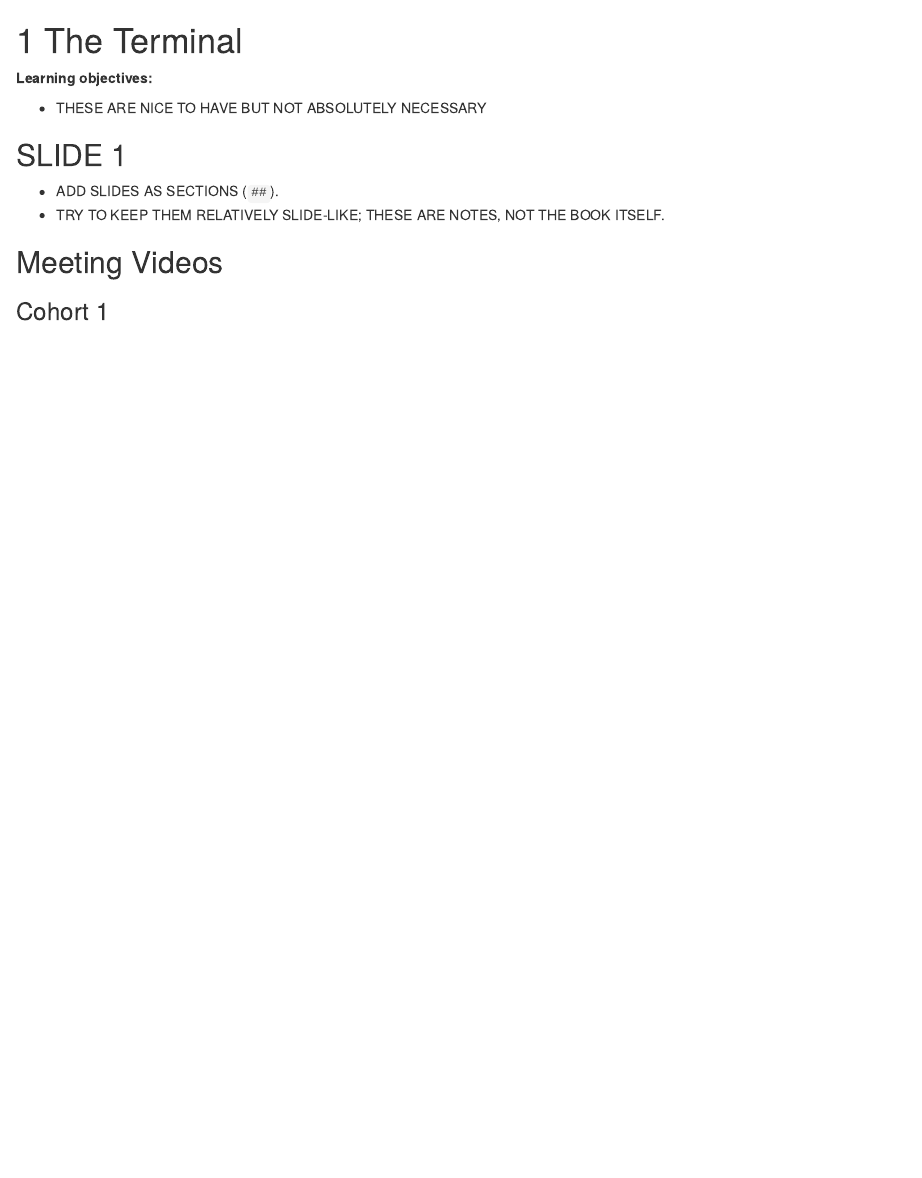
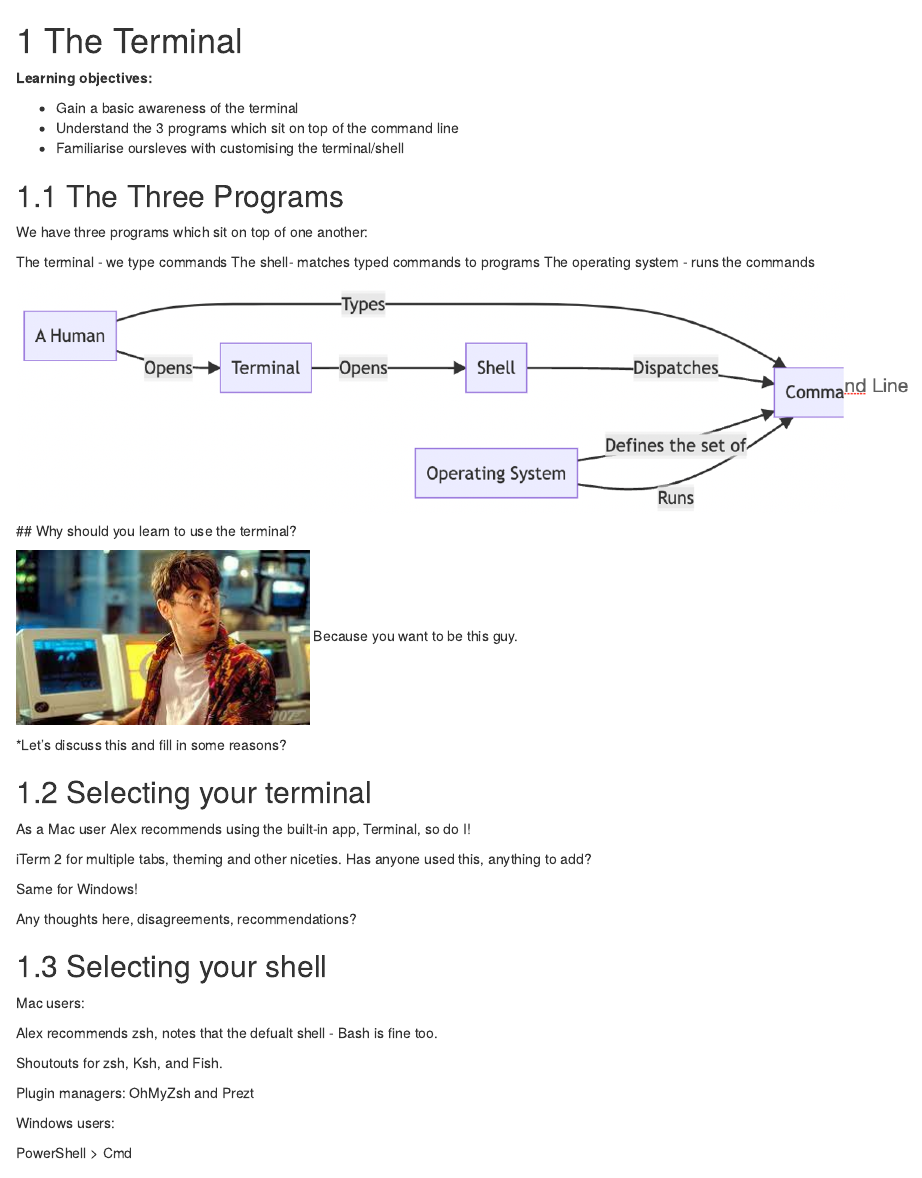
Before and after one commit to r4ds/bookclub-do4ds, an R Markdown document (06_the-terminal.Rmd): the page in a window 1100 px wide, from its top. Rendered offline with R 4.5, knitr and Pandoc, with nearby package versions; drawn as R Markdown's standard HTML page in place of the format the file asks for.

Commit message:
add terminal slides

```diff
--- a/06_the-terminal.Rmd
+++ b/06_the-terminal.Rmd
@@ -2,12 +2,51 @@
 
 **Learning objectives:**
 
-- THESE ARE NICE TO HAVE BUT NOT ABSOLUTELY NECESSARY
+- Gain a basic awareness of the terminal
+- Understand the 3 programs which sit on top of the command line
+- Familiarise oursleves with customising the terminal/shell
 
-## SLIDE 1 {-}
+## The Three Programs
 
-- ADD SLIDES AS SECTIONS (`##`).
-- TRY TO KEEP THEM RELATIVELY SLIDE-LIKE; THESE ARE NOTES, NOT THE BOOK ITSELF.
+We have three programs which sit on top of one another:
+
+The terminal - we type commands
+The shell- matches typed commands to programs
+The operating system - runs the commands
+
+
+![terminal_graph](images/terminal_graph_book.png)
+## Why should you learn to use the terminal?
+
+![Hacking into the mainframe](images/terminal_bond_hacker.jpeg)
+Because you want to be this guy.
+
+*Let's discuss this and fill in some reasons?
+
+## Selecting your terminal
+
+As a Mac user Alex recommends using the built-in app, Terminal, so do I!
+
+iTerm 2 for multiple tabs, theming and other niceties. Has anyone used this, anything to add?
+
+Same for Windows!
+
+Any thoughts here, disagreements, recommendations?
+
+## Selecting your shell
+
+Mac users:
+
+Alex recommends  zsh, notes that the defualt shell - Bash is fine too.
+
+Shoutouts for zsh, Ksh, and Fish.
+
+Plugin managers: OhMyZsh and Prezt
+
+Windows users:
+
+PowerShell > Cmd
+
 
 ## Meeting Videos {-}
 
```
Also changed, not shown: images/terminal_bond_hacker.jpeg (added), images/terminal_graph_book.png (added).
